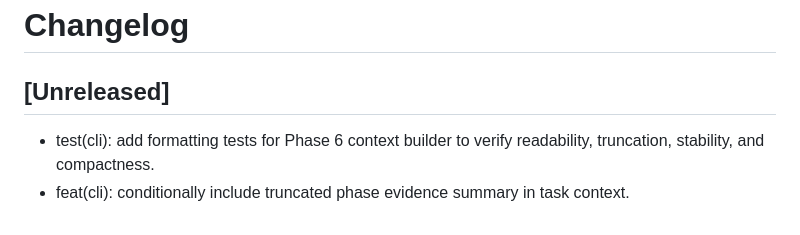
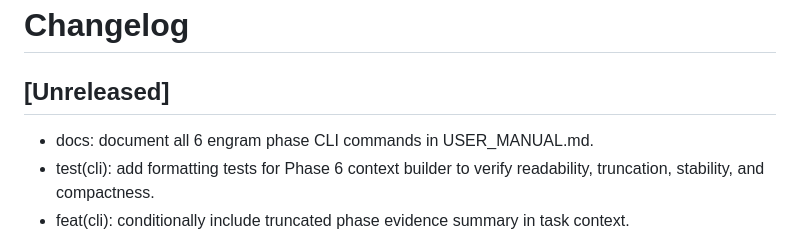
Before and after one commit to Sai937593/engram, a Markdown page: CHANGELOG.md, the part around the change. GitHub-like rendering.

```diff
--- a/CHANGELOG.md
+++ b/CHANGELOG.md
@@ -1,6 +1,7 @@
 # Changelog
 
 ## [Unreleased]
+- docs: document all 6 engram phase CLI commands in USER_MANUAL.md.
 - test(cli): add formatting tests for Phase 6 context builder to verify readability, truncation, stability, and compactness.
 - feat(cli): conditionally include truncated phase evidence summary in task context.
 - feat(cli): include compact phase goal and acceptance criteria summary in task context.
```
Also changed, not shown: src/engram/USER_MANUAL.md (+39 -0 lines).
